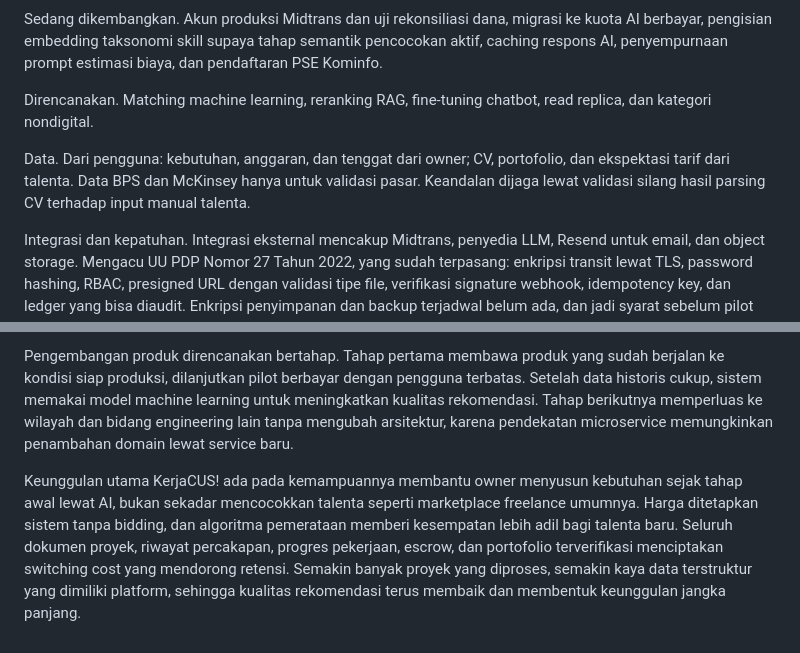
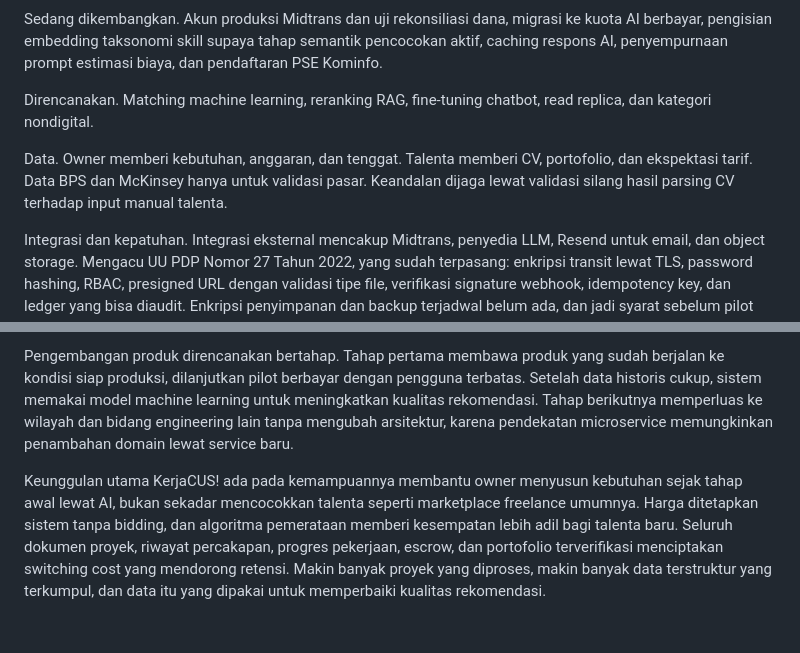
Before and after one commit to nathangalung/Project-BYTZ, a Markdown page: Proposal.md, 2 parts joined by grey strips. GitHub-like rendering.

```diff
--- a/Proposal.md
+++ b/Proposal.md
@@ -102,7 +102,7 @@ Sedang dikembangkan. Akun produksi Midtrans dan uji rekonsiliasi dana, migrasi k
 
 Direncanakan. Matching machine learning, reranking RAG, fine-tuning chatbot, read replica, dan kategori nondigital.
 
-Data. Dari pengguna: kebutuhan, anggaran, dan tenggat dari owner; CV, portofolio, dan ekspektasi tarif dari talenta. Data BPS dan McKinsey hanya untuk validasi pasar. Keandalan dijaga lewat validasi silang hasil parsing CV terhadap input manual talenta.
+Data. Owner memberi kebutuhan, anggaran, dan tenggat. Talenta memberi CV, portofolio, dan ekspektasi tarif. Data BPS dan McKinsey hanya untuk validasi pasar. Keandalan dijaga lewat validasi silang hasil parsing CV terhadap input manual talenta.
 
 Integrasi dan kepatuhan. Integrasi eksternal mencakup Midtrans, penyedia LLM, Resend untuk email, dan object storage. Mengacu UU PDP Nomor 27 Tahun 2022, yang sudah terpasang: enkripsi transit lewat TLS, password hashing, RBAC, presigned URL dengan validasi tipe file, verifikasi signature webhook, idempotency key, dan ledger yang bisa diaudit. Enkripsi penyimpanan dan backup terjadwal belum ada, dan jadi syarat sebelum pilot berbayar.
 
@@ -196,4 +196,4 @@ Strategi akuisisi dilakukan bertahap dengan menyasar kedua sisi marketplace. Dar
 
 Pengembangan produk direncanakan bertahap. Tahap pertama membawa produk yang sudah berjalan ke kondisi siap produksi, dilanjutkan pilot berbayar dengan pengguna terbatas. Setelah data historis cukup, sistem memakai model machine learning untuk meningkatkan kualitas rekomendasi. Tahap berikutnya memperluas ke wilayah dan bidang engineering lain tanpa mengubah arsitektur, karena pendekatan microservice memungkinkan penambahan domain lewat service baru.
 
-Keunggulan utama KerjaCUS! ada pada kemampuannya membantu owner menyusun kebutuhan sejak tahap awal lewat AI, bukan sekadar mencocokkan talenta seperti marketplace freelance umumnya. Harga ditetapkan sistem tanpa bidding, dan algoritma pemerataan memberi kesempatan lebih adil bagi talenta baru. Seluruh dokumen proyek, riwayat percakapan, progres pekerjaan, escrow, dan portofolio terverifikasi menciptakan switching cost yang mendorong retensi. Semakin banyak proyek yang diproses, semakin kaya data terstruktur yang dimiliki platform, sehingga kualitas rekomendasi terus membaik dan membentuk keunggulan jangka panjang.
+Keunggulan utama KerjaCUS! ada pada kemampuannya membantu owner menyusun kebutuhan sejak tahap awal lewat AI, bukan sekadar mencocokkan talenta seperti marketplace freelance umumnya. Harga ditetapkan sistem tanpa bidding, dan algoritma pemerataan memberi kesempatan lebih adil bagi talenta baru. Seluruh dokumen proyek, riwayat percakapan, progres pekerjaan, escrow, dan portofolio terverifikasi menciptakan switching cost yang mendorong retensi. Makin banyak proyek yang diproses, makin banyak data terstruktur yang terkumpul, dan data itu yang dipakai untuk memperbaiki kualitas rekomendasi.
```
Also changed, not shown: other parts of Proposal.md (+3 -3 lines).
